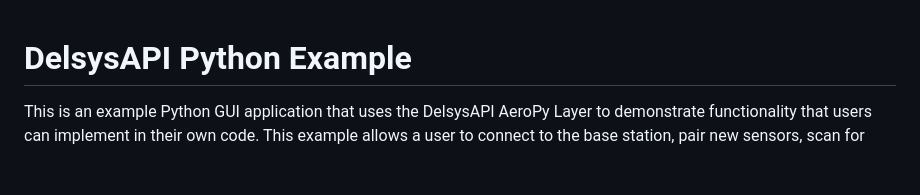
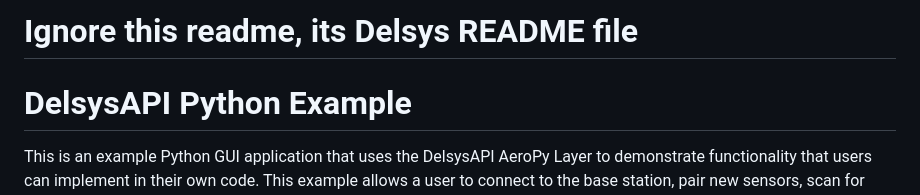
Before and after one commit to matthewnechita/sEMG-Drive, a Markdown page: README.md, the part around the change. Rendered like a GitHub page; blank space fills up the shorter version.

Commit message:
Update README to indicate it's for Delsys
Added a note to ignore the README file.

```diff
--- a/README.md
+++ b/README.md
@@ -1,3 +1,5 @@
+# Ignore this readme, its Delsys README file
+
 # DelsysAPI Python Example
 
 This is an example Python GUI application that uses the DelsysAPI AeroPy Layer to demonstrate functionality that users can implement in their own code. This example allows a user to connect to the base station, pair new sensors, scan for paired sensors, then stream EMG data visualized by plots.
```
